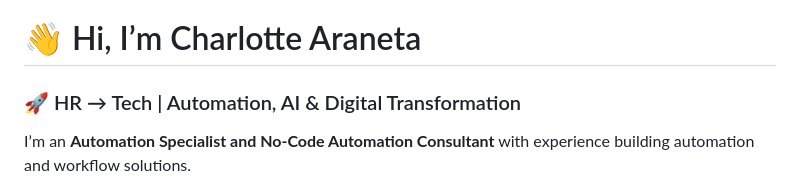
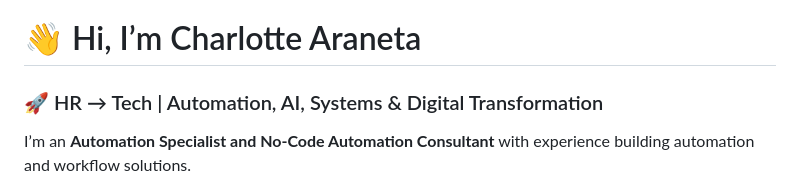
Before and after one commit to charlotearaneta/charlotearaneta.github.io, a Markdown page: README.md, the part around the change. GitHub-like rendering.

```diff
--- a/README.md
+++ b/README.md
@@ -1,6 +1,6 @@
 # 👋 Hi, I’m Charlotte Araneta
 
-### 🚀 HR → Tech | Automation, AI & Digital Transformation
+### 🚀 HR → Tech | Automation, AI, Systems & Digital Transformation
 
 I’m an **Automation Specialist and No-Code Automation Consultant** with experience building automation and workflow solutions.
 
```
